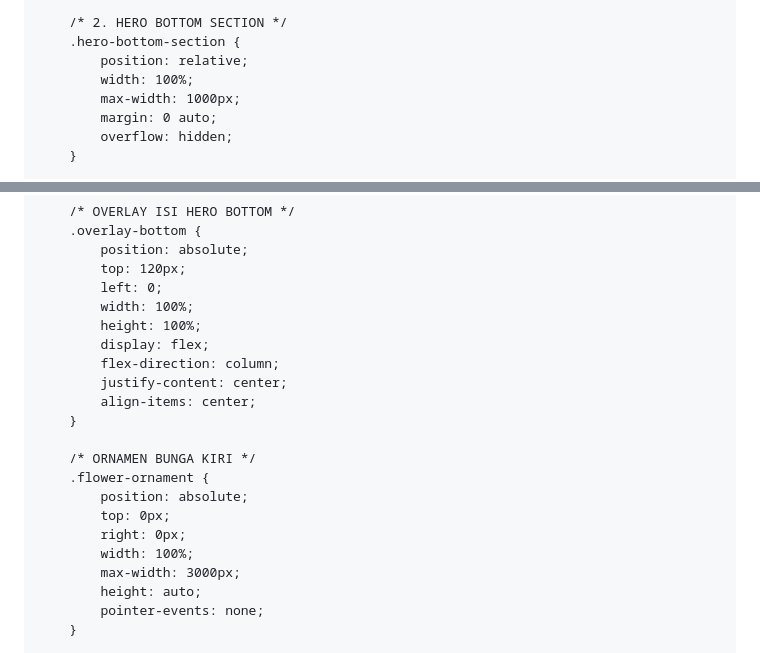
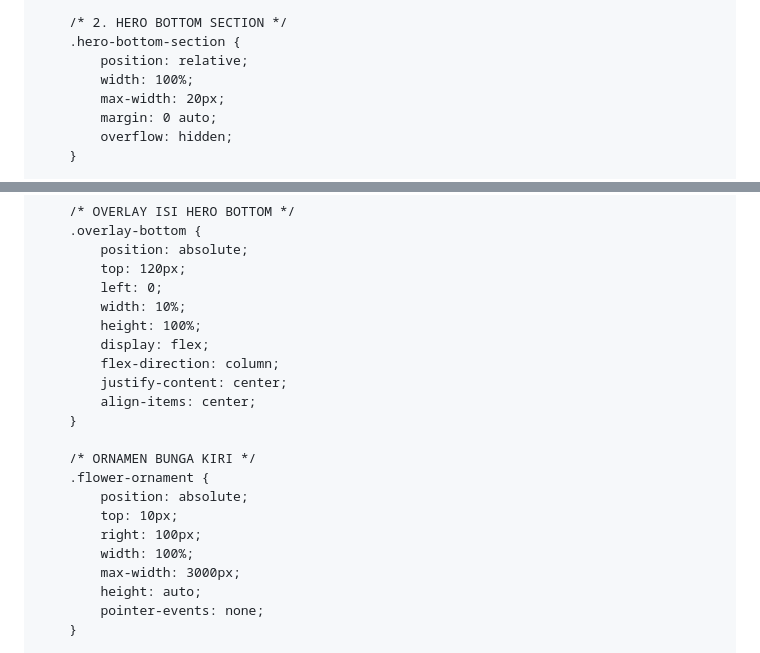
Before and after one commit to alastormew-cloud/trial1-, a Markdown page: README.md, 2 parts joined by grey strips. Rendered like a GitHub page.

```diff
--- a/README.md
+++ b/README.md
@@ -35,7 +35,7 @@
         .hero-bottom-section {
             position: relative;
             width: 100%;
-            max-width: 1000px;
+            max-width: 20px;
             margin: 0 auto;
             overflow: hidden;
         }
@@ -80,7 +80,7 @@
             position: absolute;
             top: 120px;
             left: 0;
-            width: 100%;
+            width: 10%;
             height: 100%;
             display: flex;
             flex-direction: column;
@@ -91,8 +91,8 @@
         /* ORNAMEN BUNGA KIRI */
         .flower-ornament {
             position: absolute;
-            top: 0px;
-            right: 0px;
+            top: 10px;
+            right: 100px;
             width: 100%;
             max-width: 3000px;
             height: auto;
```
